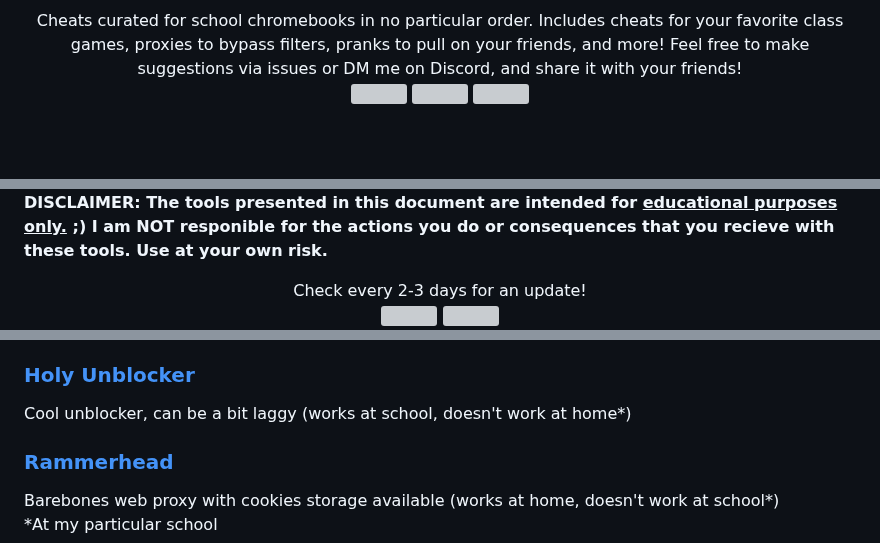
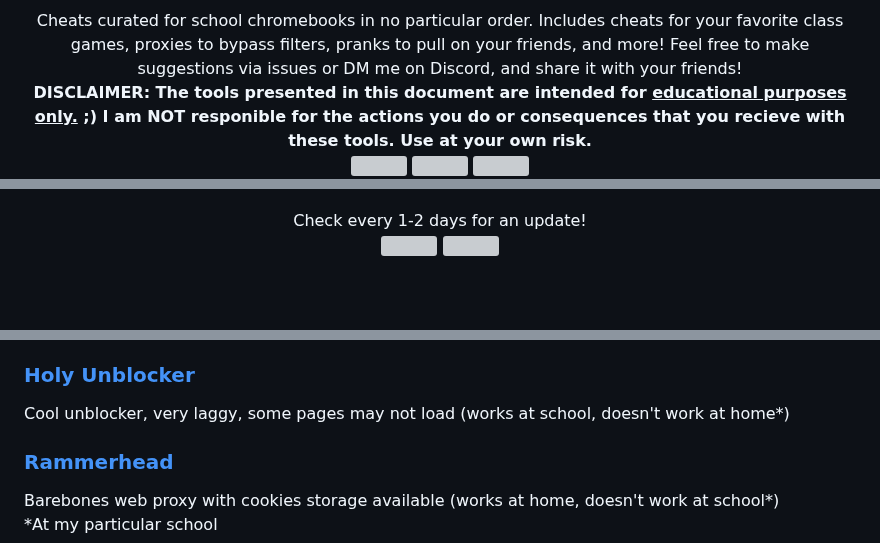
Before and after one commit to orphanlol/school-cheats, a Markdown page: README.md, 3 parts joined by grey strips. Rendered like a GitHub page; blank space fills up the shorter version; grey boxes are pictures that could not be loaded.

```diff
--- a/README.md
+++ b/README.md
@@ -3,6 +3,9 @@
 <div align="center">
 Cheats curated for school chromebooks in no particular order. Includes cheats for your favorite class games, proxies to bypass filters, pranks to pull on your friends, and more! Feel free to make suggestions via issues or DM me on Discord, and share it with your friends!
 <br>
+
+**DISCLAIMER: The tools presented in this document are intended for <u>educational purposes only.</u> ;) I am NOT responible for the actions you do or consequences that you recieve with these tools. Use at your own risk.**
+<br>
 <img src="https://img.shields.io/github/stars/xShadowBlade/school-cheats?color=yellow&style=for-the-badge">
 <a href="https://github.com/xShadowBlade/school-cheats/graphs/traffic" alt=""><img src="https://img.shields.io/github/watchers/xShadowBlade/school-cheats?color=orange&style=for-the-badge"></a>
 <a href="https://github.com/xShadowBlade/school-cheats/issues" alt=""><img src="https://img.shields.io/github/issues/xShadowBlade/school-cheats?style=for-the-badge"></a>
@@ -10,8 +12,6 @@ Cheats curated for school chromebooks in no particular order. Includes cheats fo
 </div>
 
-**DISCLAIMER: The tools presented in this document are intended for <u>educational purposes only.</u> ;) I am NOT responible for the actions you do or consequences that you recieve with these tools. Use at your own risk.**
-
 <div align="center">
-Check every 2-3 days for an update! <br>
+Check every 1-2 days for an update! <br>
 <a href="https://github.com/xShadowBlade/school-cheats/commits/main" alt=""><img src="https://img.shields.io/github/last-commit/xShadowBlade/school-cheats?label=last%20update&style=for-the-badge"></a>
 <a href="https://github.com/xShadowBlade/school-cheats/commits/main" alt=""><img src="https://img.shields.io/github/commit-activity/w/xShadowBlade/school-cheats?label=updates&style=for-the-badge"></a>
@@ -197,7 +206,7 @@ javascript:function _0x3a0f(_0x5ff5f,_0x2a6535){var _0x26f6ad=_0x47ae();return _
 ## Proxies
 Proxies bypass the filter and allow you to view most pages. Some pages may be blocked. Note: I did not make these, so they may log your personal information that you enter onto them. Use at your own risk.
 ### [Holy Unblocker](https://mxrdlup.org)
-Cool unblocker, can be a bit laggy (works at school, doesn't work at home*)
+Cool unblocker, very laggy, some pages may not load (works at school, doesn't work at home*)
 ### [Rammerhead](https://achievementnetwork.ga/)
 Barebones web proxy with cookies storage available (works at home, doesn't work at school*)
 <br> *At my particular school
```
Also changed, not shown: other parts of README.md (+15 -7 lines).
